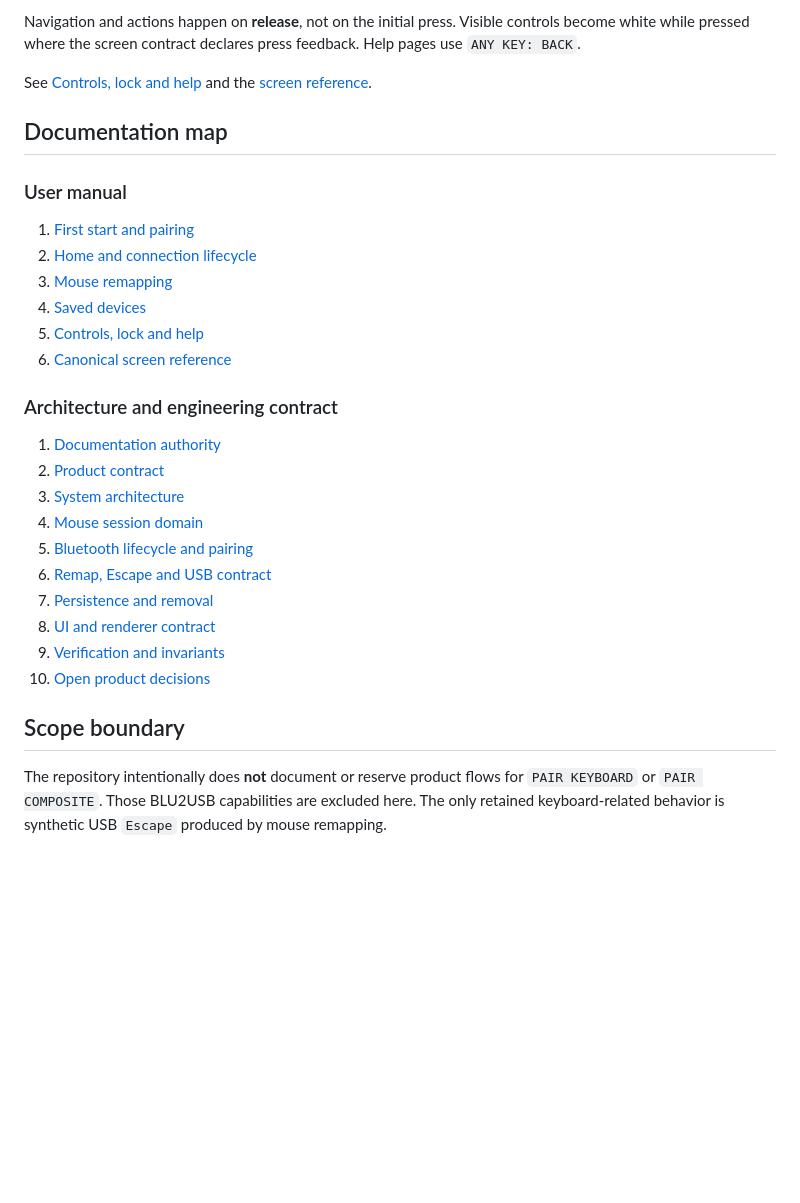
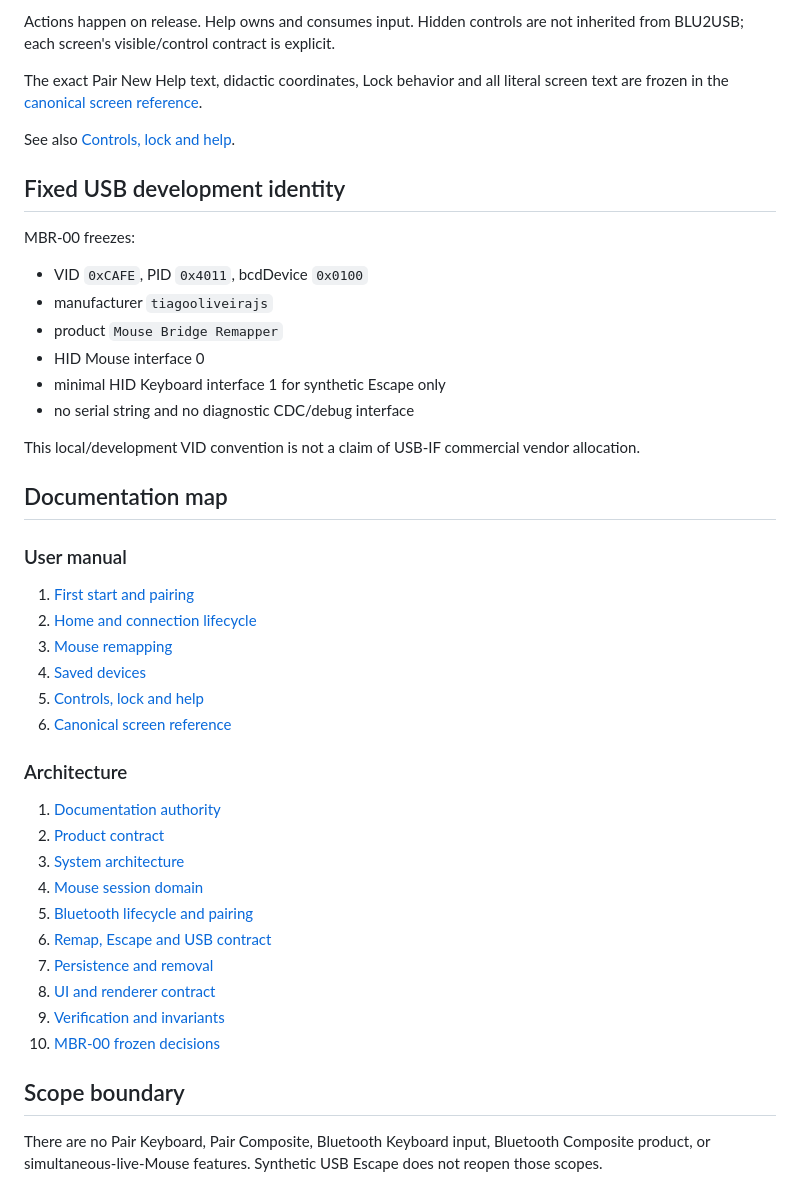
Before and after one commit to remappingbridge/mouse-bridge-remapper, a Markdown page: README.md, the part around one of its changes. Drawn GitHub-style; blank space fills up the shorter version.

```diff
--- a/README.md
+++ b/README.md
@@ -68,7 +65,22 @@ See [Saved devices](docs/manual/04-saved-devices.md).
 
-Navigation and actions happen on **release**, not on the initial press. Visible controls become white while pressed where the screen contract declares press feedback. Help pages use `ANY KEY: BACK`.
+Actions happen on release. Help owns and consumes input. Hidden controls are not inherited from BLU2USB; each screen's visible/control contract is explicit.
 
-See [Controls, lock and help](docs/manual/05-controls-lock-and-help.md) and the [screen reference](docs/manual/06-screen-reference.md).
+The exact Pair New Help text, didactic coordinates, Lock behavior and all literal screen text are frozen in the [canonical screen reference](docs/manual/06-screen-reference.md).
+
+See also [Controls, lock and help](docs/manual/05-controls-lock-and-help.md).
+
+## Fixed USB development identity
+
+MBR-00 freezes:
+
+- VID `0xCAFE`, PID `0x4011`, bcdDevice `0x0100`
+- manufacturer `tiagooliveirajs`
+- product `Mouse Bridge Remapper`
+- HID Mouse interface 0
+- minimal HID Keyboard interface 1 for synthetic Escape only
+- no serial string and no diagnostic CDC/debug interface
+
+This local/development VID convention is not a claim of USB-IF commercial vendor allocation.
 
 ## Documentation map
 
@@ -81,7 +93,7 @@ See [Controls, lock and help](docs/manual/05-controls-lock-and-help.md) and the
 5. [Controls, lock and help](docs/manual/05-controls-lock-and-help.md)
 6. [Canonical screen reference](docs/manual/06-screen-reference.md)
 
-### Architecture and engineering contract
+### Architecture
 
 1. [Documentation authority](docs/architecture/00-documentation-authority.md)
 2. [Product contract](docs/architecture/01-product-contract.md)
@@ -92,8 +104,8 @@ See [Controls, lock and help](docs/manual/05-controls-lock-and-help.md) and the
 7. [Persistence and removal](docs/architecture/06-persistence-and-removal.md)
 8. [UI and renderer contract](docs/architecture/07-ui-renderer.md)
 9. [Verification and invariants](docs/architecture/08-verification-invariants.md)
-10. [Open product decisions](docs/architecture/09-open-decisions.md)
+10. [MBR-00 frozen decisions](docs/architecture/09-open-decisions.md)
 
 ## Scope boundary
 
-The repository intentionally does **not** document or reserve product flows for `PAIR KEYBOARD` or `PAIR COMPOSITE`. Those BLU2USB capabilities are excluded here. The only retained keyboard-related behavior is synthetic USB `Escape` produced by mouse remapping.
+There are no Pair Keyboard, Pair Composite, Bluetooth Keyboard input, Bluetooth Composite product, or simultaneous-live-Mouse features. Synthetic USB Escape does not reopen those scopes.
```
Also changed, not shown: other parts of README.md (+31 -34 lines).
